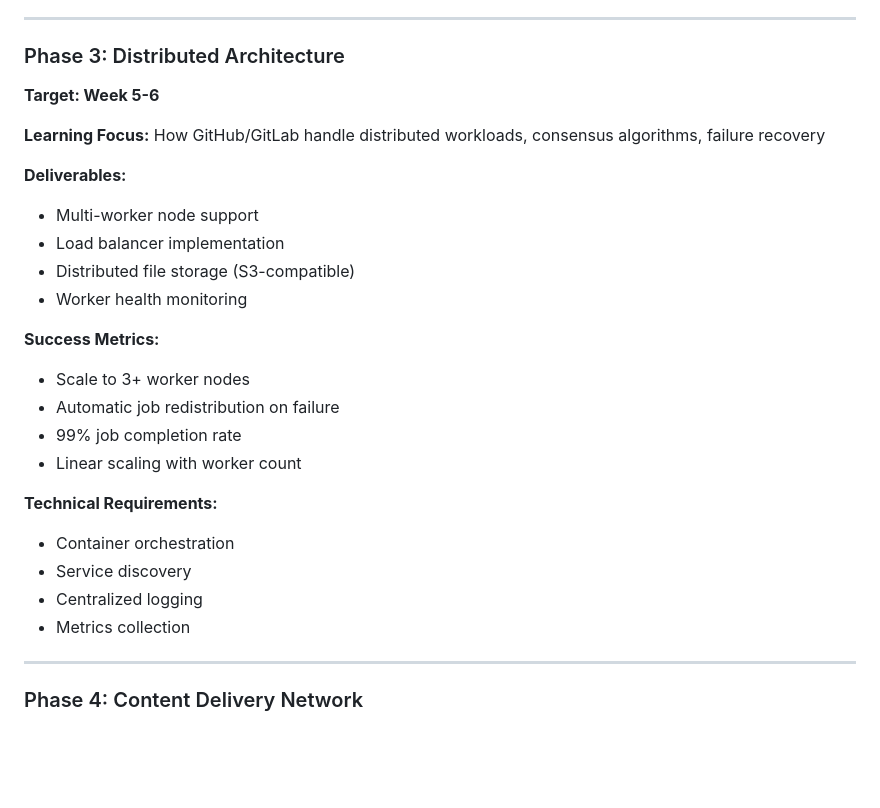
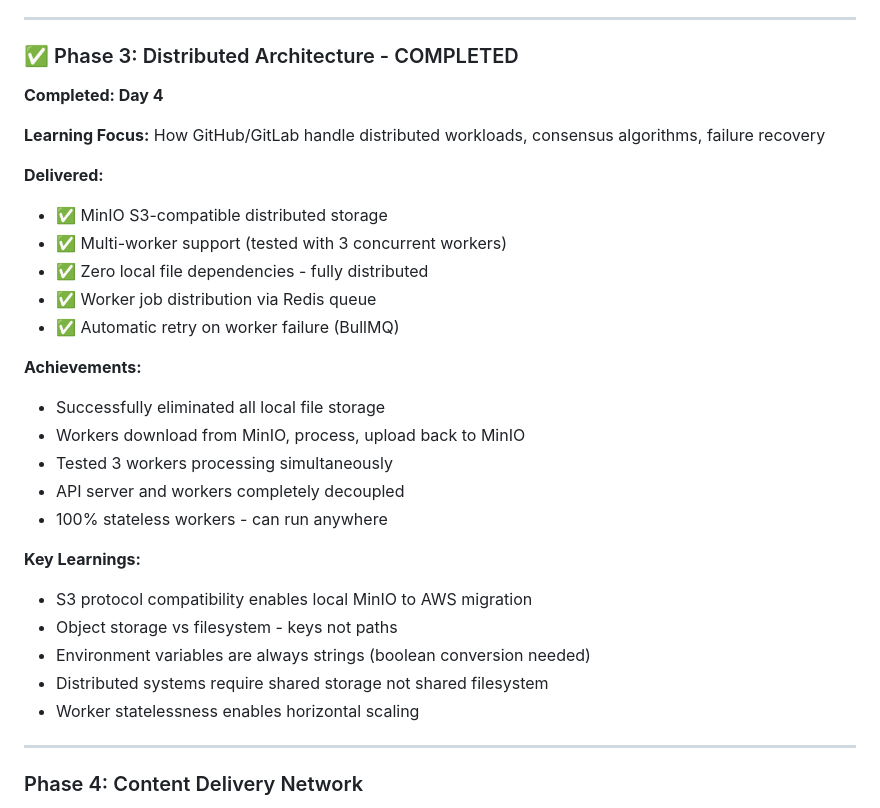
Before and after one commit to lucasbaruj4/streamforge, a Markdown page: CLAUDE.md, the part around the change. Drawn GitHub-style; blank space fills up the shorter version.

```diff
--- a/CLAUDE.md
+++ b/CLAUDE.md
@@ -127,28 +127,31 @@ StreamForge is a scalable video transcoding system that demonstrates enterprise-
 
 ---
 
-### Phase 3: Distributed Architecture
-**Target: Week 5-6**
+### ✅ Phase 3: Distributed Architecture - COMPLETED
+**Completed: Day 4**
 
 **Learning Focus:** How GitHub/GitLab handle distributed workloads, consensus algorithms, failure recovery
 
-**Deliverables:**
-- Multi-worker node support
-- Load balancer implementation
-- Distributed file storage (S3-compatible)
-- Worker health monitoring
+**Delivered:**
+- ✅ MinIO S3-compatible distributed storage
+- ✅ Multi-worker support (tested with 3 concurrent workers)
+- ✅ Zero local file dependencies - fully distributed
+- ✅ Worker job distribution via Redis queue
+- ✅ Automatic retry on worker failure (BullMQ)
 
-**Success Metrics:**
-- Scale to 3+ worker nodes
-- Automatic job redistribution on failure
-- 99% job completion rate
-- Linear scaling with worker count
+**Achievements:**
+- Successfully eliminated all local file storage
+- Workers download from MinIO, process, upload back to MinIO
+- Tested 3 workers processing simultaneously
+- API server and workers completely decoupled
+- 100% stateless workers - can run anywhere
 
-**Technical Requirements:**
-- Container orchestration
-- Service discovery
-- Centralized logging
-- Metrics collection
+**Key Learnings:**
+- S3 protocol compatibility enables local MinIO to AWS migration
+- Object storage vs filesystem - keys not paths
+- Environment variables are always strings (boolean conversion needed)
+- Distributed systems require shared storage not shared filesystem
+- Worker statelessness enables horizontal scaling
 
 ---
 
```
